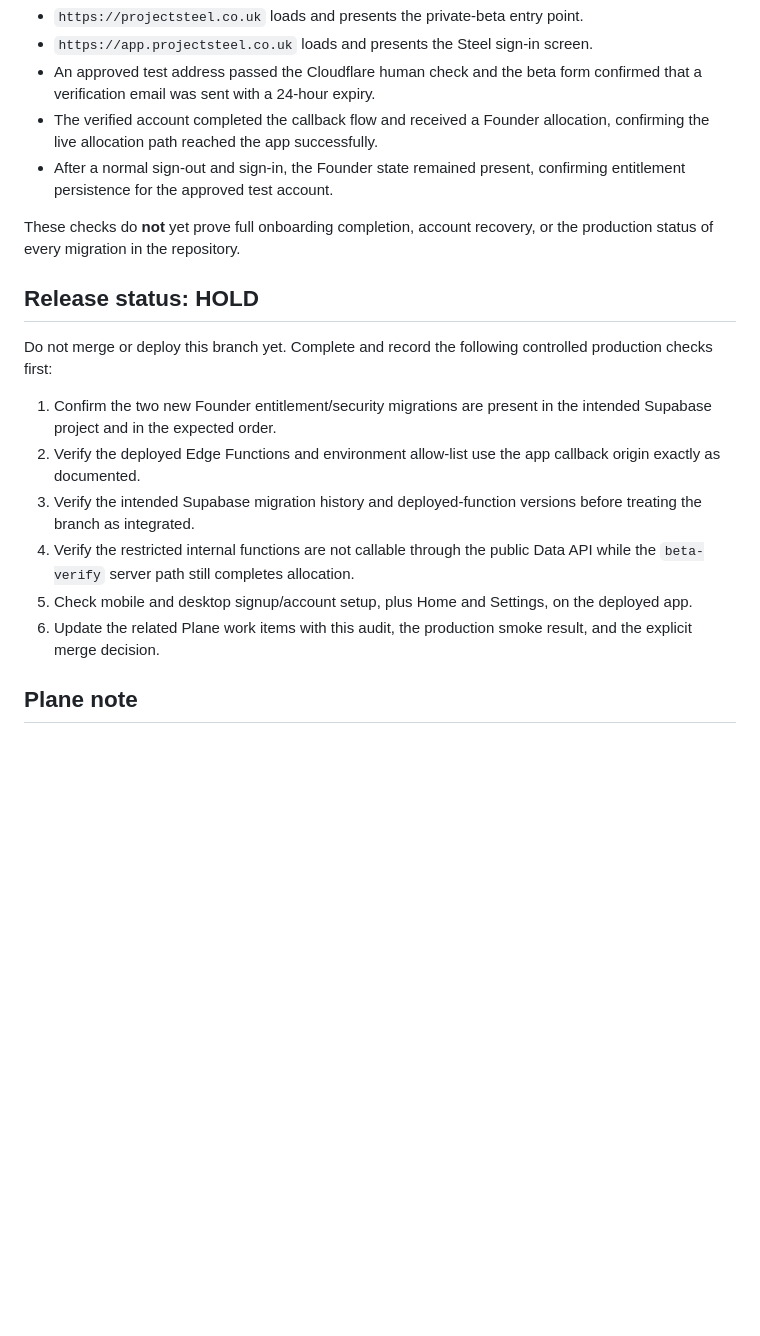
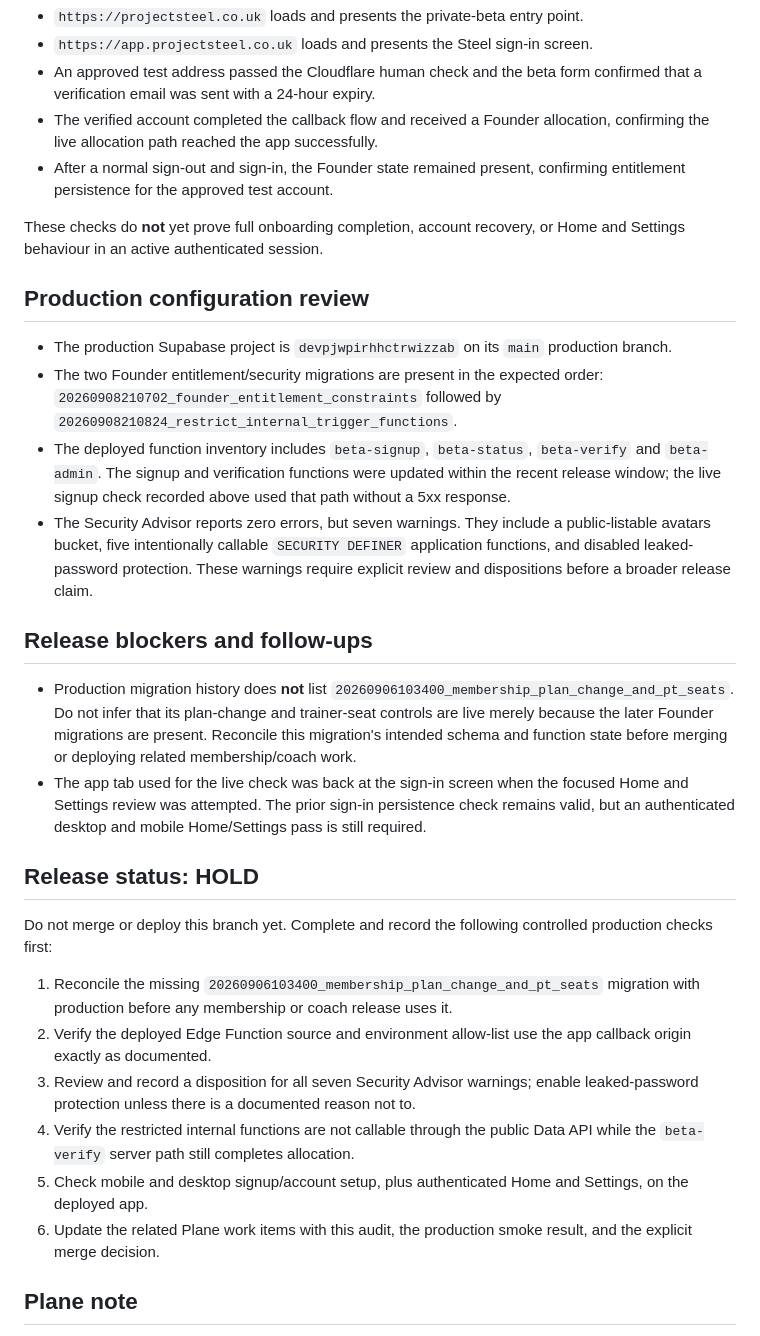
Before and after one commit to amirramzan786/PT_Dash, a Markdown page: docs/codex/release-baseline-audit-2026-09-12.md, the part around the change. Drawn GitHub-style; blank space fills up the shorter version.

Commit message:
Record production release audit blockers

```diff
--- a/docs/codex/release-baseline-audit-2026-09-12.md
+++ b/docs/codex/release-baseline-audit-2026-09-12.md
@@ -39,18 +39,56 @@ The branch makes the right kind of changes for the Founder 20 flow:
   confirming entitlement persistence for the approved test account.
 
 These checks do **not** yet prove full onboarding completion, account recovery,
-or the production status of every migration in the repository.
+or Home and Settings behaviour in an active authenticated session.
+
+## Production configuration review
+
+- The production Supabase project is `devpjwpirhhctrwizzab` on its `main`
+  production branch.
+- The two Founder entitlement/security migrations are present in the expected
+  order: `20260908210702_founder_entitlement_constraints` followed by
+  `20260908210824_restrict_internal_trigger_functions`.
+- The deployed function inventory includes `beta-signup`, `beta-status`,
+  `beta-verify` and `beta-admin`. The signup and verification functions were
+  updated within the recent release window; the live signup check recorded
+  above used that path without a 5xx response.
+- The Security Advisor reports zero errors, but seven warnings. They include a
+  public-listable avatars bucket, five intentionally callable
+  `SECURITY DEFINER` application functions, and disabled leaked-password
+  protection. These warnings require explicit review and dispositions before a
+  broader release claim.
+
+## Release blockers and follow-ups
+
+- Production migration history does **not** list
+  `20260906103400_membership_plan_change_and_pt_seats`. Do not infer that its
+  plan-change and trainer-seat controls are live merely because the later
+  Founder migrations are present. Reconcile this migration's intended schema
+  and function state before merging or deploying related membership/coach
+  work.
+- The app tab used for the live check was back at the sign-in screen when the
+  focused Home and Settings review was attempted. The prior sign-in persistence
+  check remains valid, but an authenticated desktop and mobile Home/Settings
+  pass is still required.
 
 ## Release status: HOLD
 
 Do not merge or deploy this branch yet. Complete and record the following controlled production checks first:
 
-1. Confirm the two new Founder entitlement/security migrations are present in the intended Supabase project and in the expected order.
-2. Verify the deployed Edge Functions and environment allow-list use the app callback origin exactly as documented.
-3. Verify the intended Supabase migration history and deployed-function versions before treating the branch as integrated.
-4. Verify the restricted internal functions are not callable through the public Data API while the `beta-verify` server path still completes allocation.
-5. Check mobile and desktop signup/account setup, plus Home and Settings, on the deployed app.
-6. Update the related Plane work items with this audit, the production smoke result, and the explicit merge decision.
+1. Reconcile the missing `20260906103400_membership_plan_change_and_pt_seats`
+   migration with production before any membership or coach release uses it.
+2. Verify the deployed Edge Function source and environment allow-list use the
+   app callback origin exactly as documented.
+3. Review and record a disposition for all seven Security Advisor warnings;
+   enable leaked-password protection unless there is a documented reason not
+   to.
+4. Verify the restricted internal functions are not callable through the
+   public Data API while the `beta-verify` server path still completes
+   allocation.
+5. Check mobile and desktop signup/account setup, plus authenticated Home and
+   Settings, on the deployed app.
+6. Update the related Plane work items with this audit, the production smoke
+   result, and the explicit merge decision.
 
 ## Plane note
 
```
Also changed, not shown: ROADMAP.md (+6 -1 lines).
